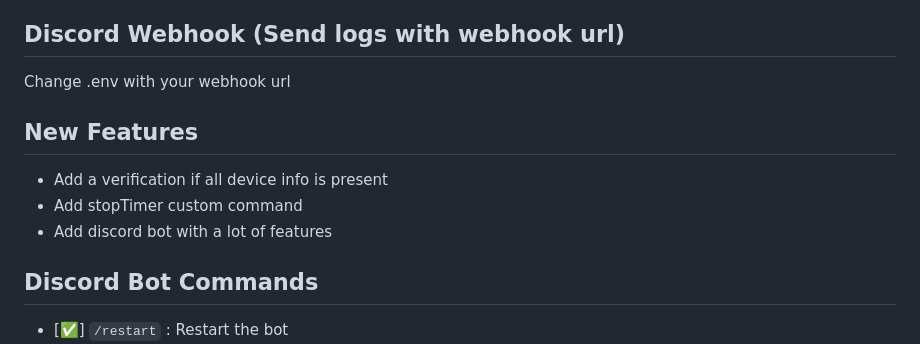
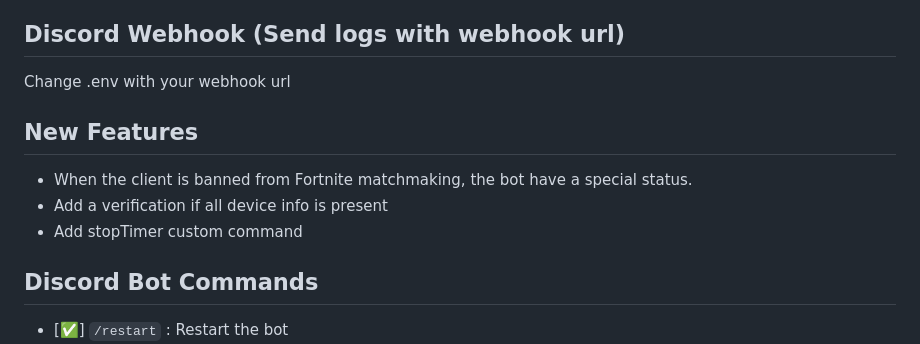
Before and after one commit to preetyloss/CustomFortniteBotLobby, a Markdown page: README.md, the part around the change. Rendered like a GitHub page.

Commit message:
DarkDus v2.5.6

```diff
--- a/README.md
+++ b/README.md
@@ -24,9 +24,9 @@ Made by Mr_Julus
 Change .env with your webhook url
 
 ## New Features
+- When the client is banned from Fortnite matchmaking, the bot have a special status.
 - Add a verification if all device info is present
 - Add stopTimer custom command
-- Add discord bot with a lot of features
 
 ## Discord Bot Commands
 - [✅] `/restart` : Restart the bot
```
